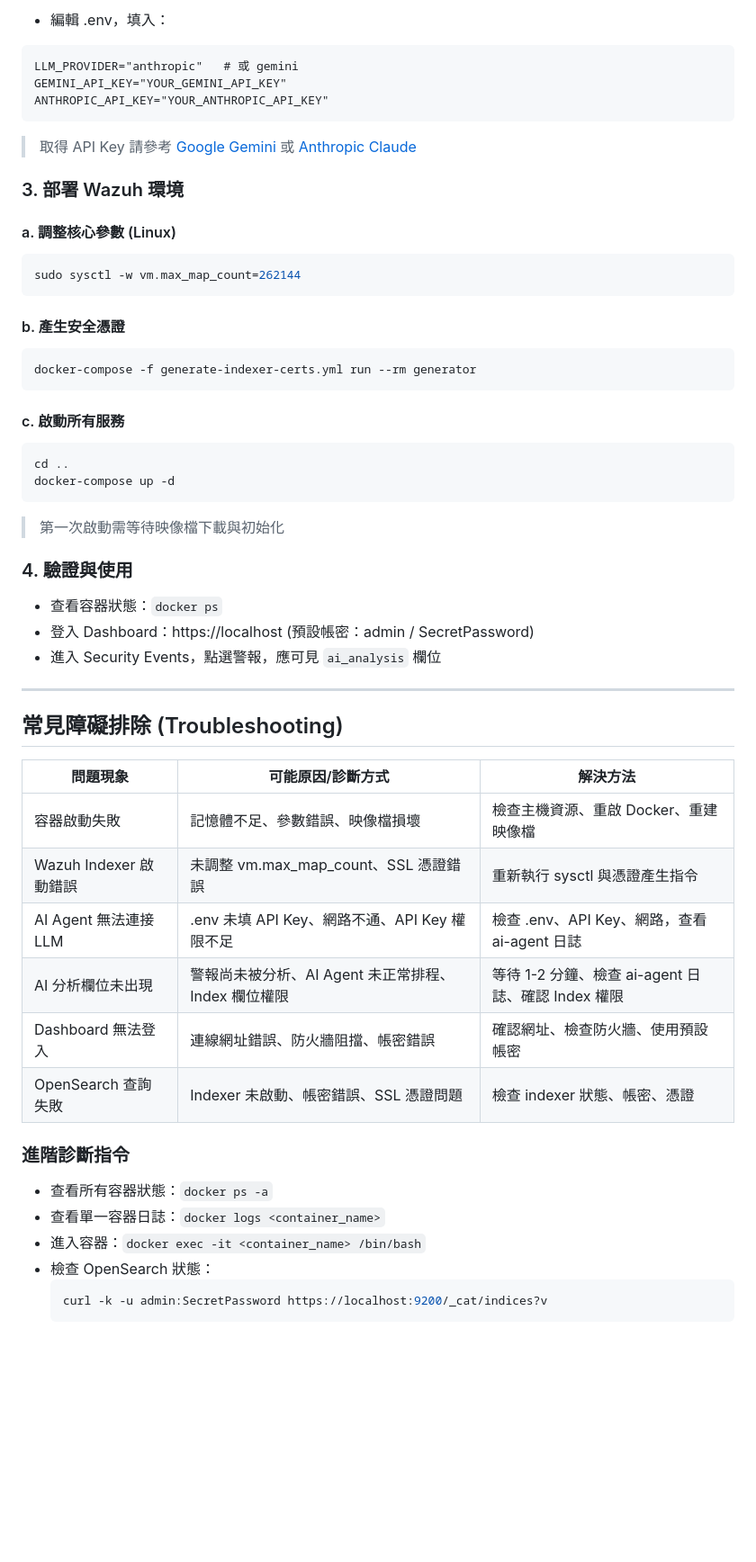
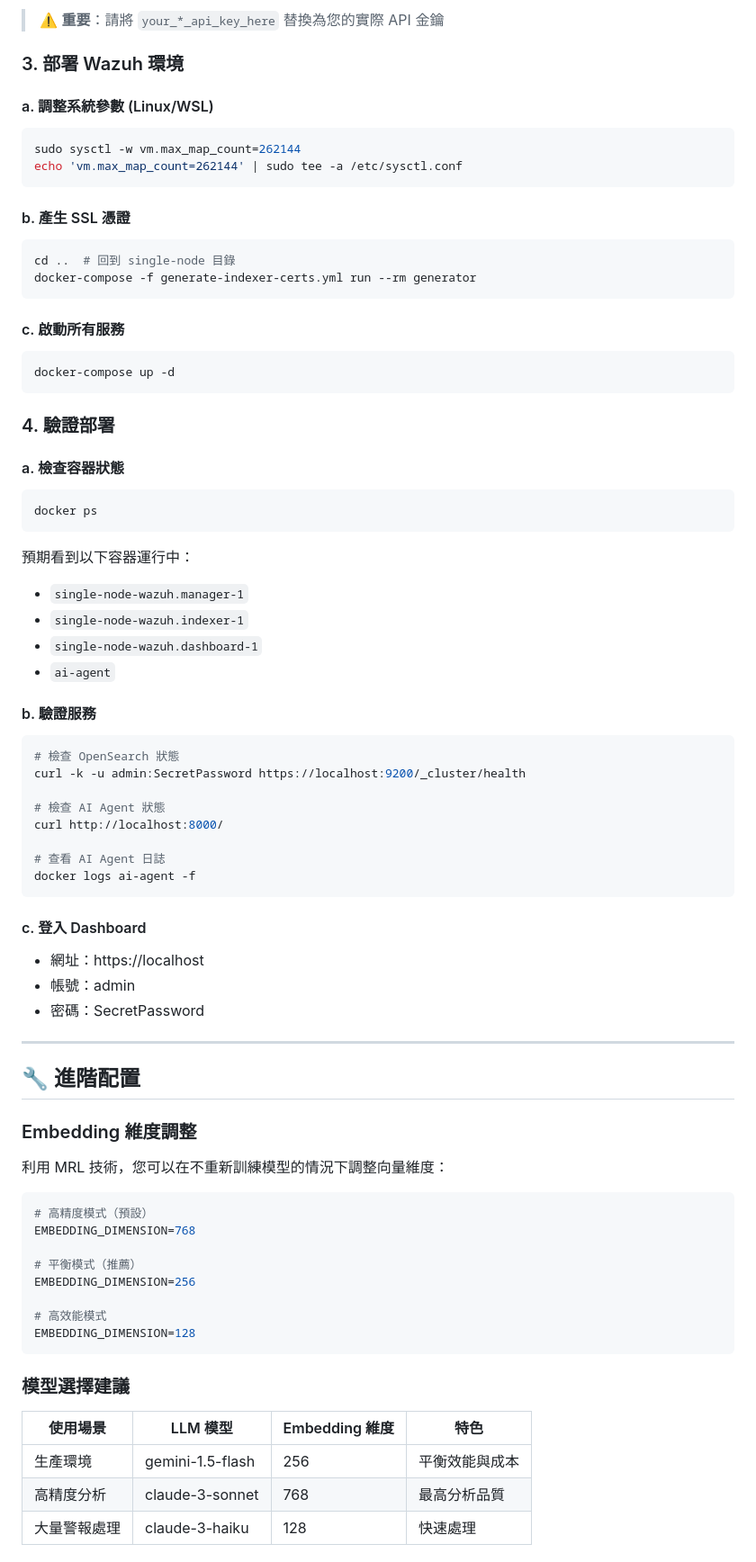
Before and after one commit to trionnemesis/wazuh_ai_agent, a Markdown page: README.md, the part around one of its changes. Shown at 90% size. Drawn GitHub-style; blank space fills up the shorter version.

````diff
--- a/README.md
+++ b/README.md
@@ -76,51 +142,79 @@ touch .env
 ```
-- 編輯 .env，填入：
-```
-LLM_PROVIDER="anthropic"   # 或 gemini
-GEMINI_API_KEY="YOUR_GEMINI_API_KEY"
-ANTHROPIC_API_KEY="YOUR_ANTHROPIC_API_KEY"
-```
-> 取得 API Key 請參考 [Google Gemini](https://ai.google.dev/) 或 [Anthropic Claude](https://console.anthropic.com/)
+
+> ⚠️ **重要**：請將 `your_*_api_key_here` 替換為您的實際 API 金鑰
 
 ### 3. 部署 Wazuh 環境
-#### a. 調整核心參數 (Linux)
+
+#### a. 調整系統參數 (Linux/WSL)
 ```bash
 sudo sysctl -w vm.max_map_count=262144
+echo 'vm.max_map_count=262144' | sudo tee -a /etc/sysctl.conf
 ```
-#### b. 產生安全憑證
+
+#### b. 產生 SSL 憑證
 ```bash
+cd ..  # 回到 single-node 目錄
 docker-compose -f generate-indexer-certs.yml run --rm generator
 ```
+
 #### c. 啟動所有服務
 ```bash
-cd ..
 docker-compose up -d
 ```
-> 第一次啟動需等待映像檔下載與初始化
 
-### 4. 驗證與使用
-- 查看容器狀態：`docker ps`
-- 登入 Dashboard：https://localhost  (預設帳密：admin / SecretPassword)
-- 進入 Security Events，點選警報，應可見 `ai_analysis` 欄位
+### 4. 驗證部署
+
+#### a. 檢查容器狀態
+```bash
+docker ps
+```
+預期看到以下容器運行中：
+- `single-node-wazuh.manager-1`
+- `single-node-wazuh.indexer-1`
+- `single-node-wazuh.dashboard-1`
+- `ai-agent`
+
+#### b. 驗證服務
+```bash
+# 檢查 OpenSearch 狀態
+curl -k -u admin:SecretPassword https://localhost:9200/_cluster/health
+
+# 檢查 AI Agent 狀態
+curl http://localhost:8000/
+
+# 查看 AI Agent 日誌
+docker logs ai-agent -f
+```
+
+#### c. 登入 Dashboard
+- 網址：https://localhost
+- 帳號：admin
+- 密碼：SecretPassword
 
 ---
 
-## 常見障礙排除 (Troubleshooting)
+## 🔧 進階配置
 
-| 問題現象                     | 可能原因/診斷方式                                                                 | 解決方法                                                         |
-|------------------------------|----------------------------------------------------------------------------------|------------------------------------------------------------------|
-| 容器啟動失敗                 | 記憶體不足、參數錯誤、映像檔損壞                                                 | 檢查主機資源、重啟 Docker、重建映像檔                             |
-| Wazuh Indexer 啟動錯誤       | 未調整 vm.max_map_count、SSL 憑證錯誤                                            | 重新執行 sysctl 與憑證產生指令                                   |
-| AI Agent 無法連接 LLM        | .env 未填 API Key、網路不通、API Key 權限不足                                    | 檢查 .env、API Key、網路，查看 ai-agent 日誌                      |
-| AI 分析欄位未出現            | 警報尚未被分析、AI Agent 未正常排程、Index 欄位權限                              | 等待 1-2 分鐘、檢查 ai-agent 日誌、確認 Index 權限                |
-| Dashboard 無法登入           | 連線網址錯誤、防火牆阻擋、帳密錯誤                                               | 確認網址、檢查防火牆、使用預設帳密                                |
-| OpenSearch 查詢失敗          | Indexer 未啟動、帳密錯誤、SSL 憑證問題                                           | 檢查 indexer 狀態、帳密、憑證                                     |
+### Embedding 維度調整
 
-### 進階診斷指令
-- 查看所有容器狀態：`docker ps -a`
-- 查看單一容器日誌：`docker logs <container_name>`
-- 進入容器：`docker exec -it <container_name> /bin/bash`
-- 檢查 OpenSearch 狀態：
-  ```bash
-  curl -k -u admin:SecretPassword https://localhost:9200/_cat/indices?v
-  ```
+利用 MRL 技術，您可以在不重新訓練模型的情況下調整向量維度：
+
+```env
+# 高精度模式（預設）
+EMBEDDING_DIMENSION=768
+
+# 平衡模式（推薦）
+EMBEDDING_DIMENSION=256
+
+# 高效能模式
+EMBEDDING_DIMENSION=128
+```
+
+### 模型選擇建議
+
+| 使用場景 | LLM 模型 | Embedding 維度 | 特色 |
+|----------|----------|----------------|------|
+| 生產環境 | gemini-1.5-flash | 256 | 平衡效能與成本 |
+| 高精度分析 | claude-3-sonnet | 768 | 最高分析品質 |
+| 大量警報處理 | claude-3-haiku | 128 | 快速處理 |
+
````
Also changed, not shown: other parts of README.md (+308 -61 lines).
